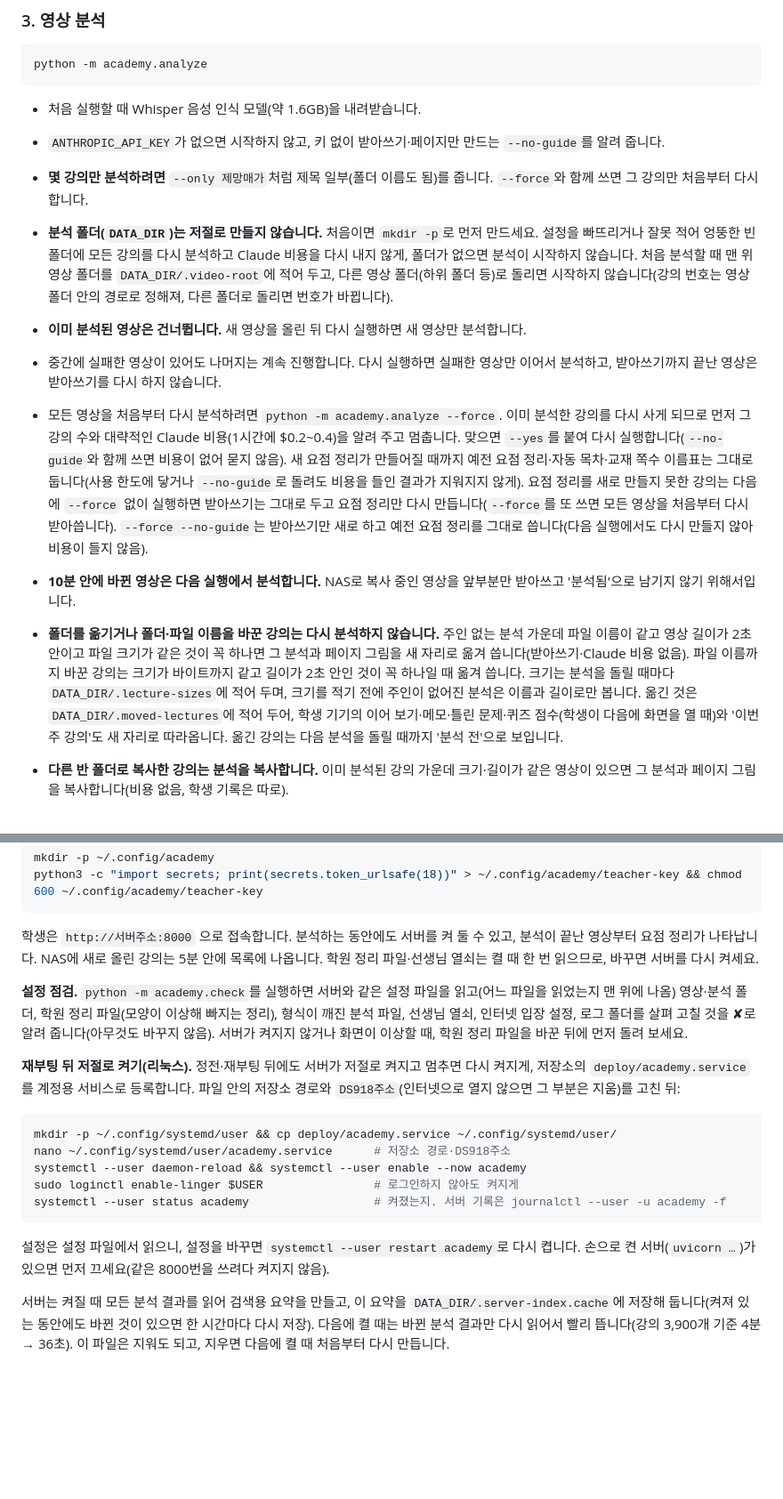
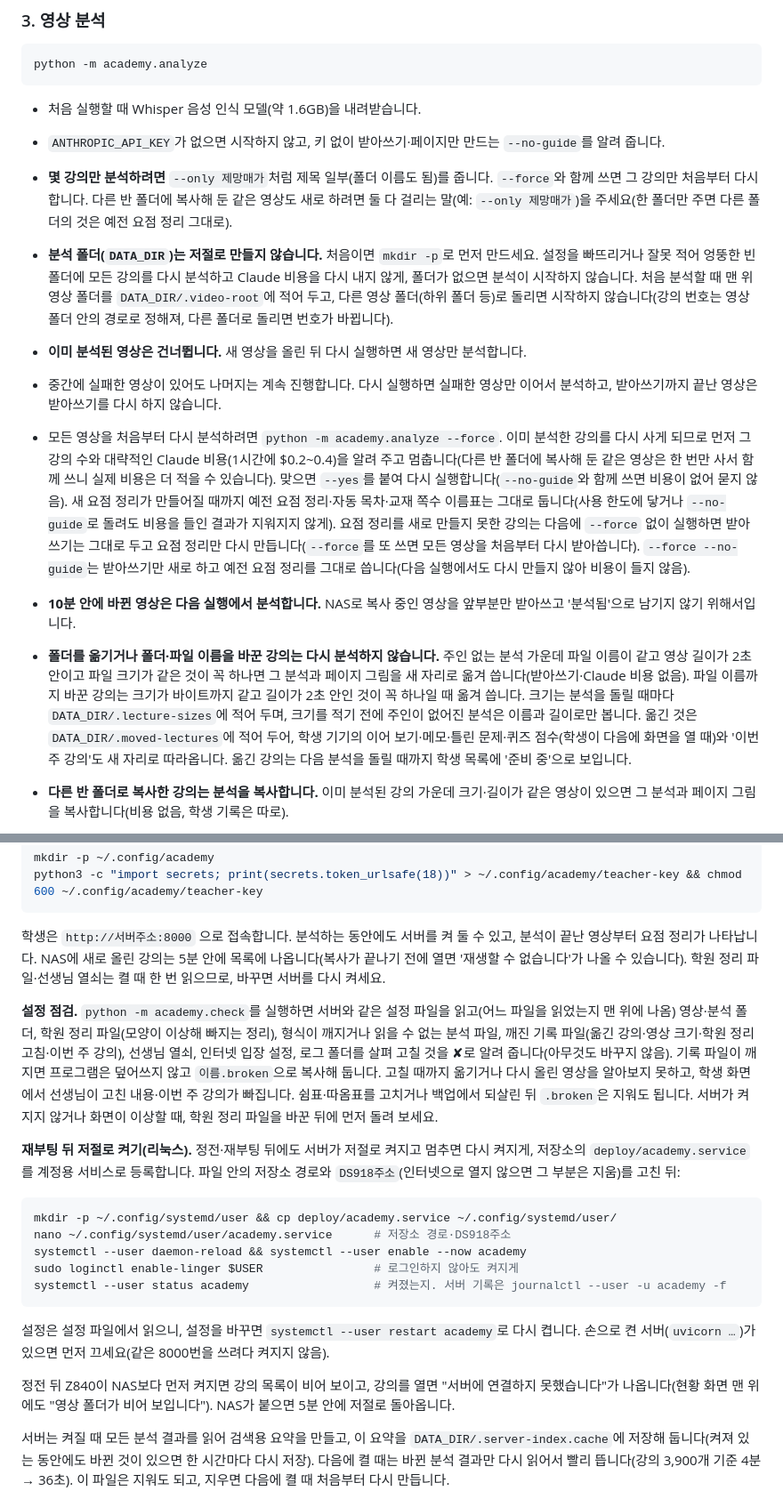
Before and after one commit to hanulsoda/my_project, a Markdown page: README.md, 2 parts joined by grey strips. Shown at 89% size. Rendered like a GitHub page; blank space fills up the shorter version.

````diff
--- a/README.md
+++ b/README.md
@@ -177,13 +179,13 @@ python -m academy.analyze
 
 - 처음 실행할 때 Whisper 음성 인식 모델(약 1.6GB)을 내려받습니다.
 - `ANTHROPIC_API_KEY`가 없으면 시작하지 않고, 키 없이 받아쓰기·페이지만 만드는 `--no-guide`를 알려 줍니다.
-- **몇 강의만 분석하려면** `--only 제망매가`처럼 제목 일부(폴더 이름도 됨)를 줍니다. `--force`와 함께 쓰면 그 강의만 처음부터 다시 합니다.
+- **몇 강의만 분석하려면** `--only 제망매가`처럼 제목 일부(폴더 이름도 됨)를 줍니다. `--force`와 함께 쓰면 그 강의만 처음부터 다시 합니다. 다른 반 폴더에 복사해 둔 같은 영상도 새로 하려면 둘 다 걸리는 말(예: `--only 제망매가`)을 주세요(한 폴더만 주면 다른 폴더의 것은 예전 요점 정리 그대로).
 - **분석 폴더(`DATA_DIR`)는 저절로 만들지 않습니다.** 처음이면 `mkdir -p`로 먼저 만드세요. 설정을 빠뜨리거나 잘못 적어 엉뚱한 빈 폴더에 모든 강의를 다시 분석하고 Claude 비용을 다시 내지 않게, 폴더가 없으면 분석이 시작하지 않습니다. 처음 분석할 때 맨 위 영상 폴더를 `DATA_DIR/.video-root`에 적어 두고, 다른 영상 폴더(하위 폴더 등)로 돌리면 시작하지 않습니다(강의 번호는 영상 폴더 안의 경로로 정해져, 다른 폴더로 돌리면 번호가 바뀝니다).
 - **이미 분석된 영상은 건너뜁니다.** 새 영상을 올린 뒤 다시 실행하면 새 영상만 분석합니다.
 - 중간에 실패한 영상이 있어도 나머지는 계속 진행합니다. 다시 실행하면 실패한 영상만 이어서 분석하고, 받아쓰기까지 끝난 영상은 받아쓰기를 다시 하지 않습니다.
-- 모든 영상을 처음부터 다시 분석하려면 `python -m academy.analyze --force`. 이미 분석한 강의를 다시 사게 되므로 먼저 그 강의 수와 대략적인 Claude 비용(1시간에 $0.2~0.4)을 알려 주고 멈춥니다. 맞으면 `--yes`를 붙여 다시 실행합니다(`--no-guide`와 함께 쓰면 비용이 없어 묻지 않음). 새 요점 정리가 만들어질 때까지 예전 요점 정리·자동 목차·교재 쪽수 이름표는 그대로 둡니다(사용 한도에 닿거나 `--no-guide`로 돌려도 비용을 들인 결과가 지워지지 않게). 요점 정리를 새로 만들지 못한 강의는 다음에 `--force` 없이 실행하면 받아쓰기는 그대로 두고 요점 정리만 다시 만듭니다(`--force`를 또 쓰면 모든 영상을 처음부터 다시 받아씁니다). `--force --no-guide`는 받아쓰기만 새로 하고 예전 요점 정리를 그대로 씁니다(다음 실행에서도 다시 만들지 않아 비용이 들지 않음).
+- 모든 영상을 처음부터 다시 분석하려면 `python -m academy.analyze --force`. 이미 분석한 강의를 다시 사게 되므로 먼저 그 강의 수와 대략적인 Claude 비용(1시간에 $0.2~0.4)을 알려 주고 멈춥니다(다른 반 폴더에 복사해 둔 같은 영상은 한 번만 사서 함께 쓰니 실제 비용은 더 적을 수 있습니다). 맞으면 `--yes`를 붙여 다시 실행합니다(`--no-guide`와 함께 쓰면 비용이 없어 묻지 않음). 새 요점 정리가 만들어질 때까지 예전 요점 정리·자동 목차·교재 쪽수 이름표는 그대로 둡니다(사용 한도에 닿거나 `--no-guide`로 돌려도 비용을 들인 결과가 지워지지 않게). 요점 정리를 새로 만들지 못한 강의는 다음에 `--force` 없이 실행하면 받아쓰기는 그대로 두고 요점 정리만 다시 만듭니다(`--force`를 또 쓰면 모든 영상을 처음부터 다시 받아씁니다). `--force --no-guide`는 받아쓰기만 새로 하고 예전 요점 정리를 그대로 씁니다(다음 실행에서도 다시 만들지 않아 비용이 들지 않음).
 - **10분 안에 바뀐 영상은 다음 실행에서 분석합니다.** NAS로 복사 중인 영상을 앞부분만 받아쓰고 '분석됨'으로 남기지 않기 위해서입니다.
-- **폴더를 옮기거나 폴더·파일 이름을 바꾼 강의는 다시 분석하지 않습니다.** 주인 없는 분석 가운데 파일 이름이 같고 영상 길이가 2초 안이고 파일 크기가 같은 것이 꼭 하나면 그 분석과 페이지 그림을 새 자리로 옮겨 씁니다(받아쓰기·Claude 비용 없음). 파일 이름까지 바꾼 강의는 크기가 바이트까지 같고 길이가 2초 안인 것이 꼭 하나일 때 옮겨 씁니다. 크기는 분석을 돌릴 때마다 `DATA_DIR/.lecture-sizes`에 적어 두며, 크기를 적기 전에 주인이 없어진 분석은 이름과 길이로만 봅니다. 옮긴 것은 `DATA_DIR/.moved-lectures`에 적어 두어, 학생 기기의 이어 보기·메모·틀린 문제·퀴즈 점수(학생이 다음에 화면을 열 때)와 '이번 주 강의'도 새 자리로 따라옵니다. 옮긴 강의는 다음 분석을 돌릴 때까지 '분석 전'으로 보입니다.
+- **폴더를 옮기거나 폴더·파일 이름을 바꾼 강의는 다시 분석하지 않습니다.** 주인 없는 분석 가운데 파일 이름이 같고 영상 길이가 2초 안이고 파일 크기가 같은 것이 꼭 하나면 그 분석과 페이지 그림을 새 자리로 옮겨 씁니다(받아쓰기·Claude 비용 없음). 파일 이름까지 바꾼 강의는 크기가 바이트까지 같고 길이가 2초 안인 것이 꼭 하나일 때 옮겨 씁니다. 크기는 분석을 돌릴 때마다 `DATA_DIR/.lecture-sizes`에 적어 두며, 크기를 적기 전에 주인이 없어진 분석은 이름과 길이로만 봅니다. 옮긴 것은 `DATA_DIR/.moved-lectures`에 적어 두어, 학생 기기의 이어 보기·메모·틀린 문제·퀴즈 점수(학생이 다음에 화면을 열 때)와 '이번 주 강의'도 새 자리로 따라옵니다. 옮긴 강의는 다음 분석을 돌릴 때까지 학생 목록에 '준비 중'으로 보입니다.
 - **다른 반 폴더로 복사한 강의는 분석을 복사합니다.** 이미 분석된 강의 가운데 크기·길이가 같은 영상이 있으면 그 분석과 페이지 그림을 복사합니다(비용 없음, 학생 기록은 따로).
 - **같은 자리(같은 폴더·파일 이름)에 다시 녹화하거나 고친 파일을 두면** 크기가 달라진 것을 보고 새로 분석합니다(그 강의만큼 비용이 듭니다). 학생들의 예전 진도·메모는 같은 강의 번호라 그대로 남으니, 내용이 아주 다른 새 강의는 새 폴더나 새 파일 이름으로 올리세요.
 - **분석을 겹쳐 돌려도 같은 강의를 두 번 사지 않습니다.** 같은 분석(같은 `--part`)이 이미 돌고 있으면 바로 끝나고, 다른 분석(다른 `--part`, 손으로 돌린 분석)이 하고 있는 강의는 건너뜁니다. 윈도에서는 이 확인을 하지 못하니 분석을 겹쳐 돌리지 마세요.
@@ -226,9 +228,9 @@ mkdir -p ~/.config/academy
 python3 -c "import secrets; print(secrets.token_urlsafe(18))" > ~/.config/academy/teacher-key && chmod 600 ~/.config/academy/teacher-key
 ```
 
-학생은 `http://서버주소:8000` 으로 접속합니다. 분석하는 동안에도 서버를 켜 둘 수 있고, 분석이 끝난 영상부터 요점 정리가 나타납니다. NAS에 새로 올린 강의는 5분 안에 목록에 나옵니다. 학원 정리 파일·선생님 열쇠는 켤 때 한 번 읽으므로, 바꾸면 서버를 다시 켜세요.
+학생은 `http://서버주소:8000` 으로 접속합니다. 분석하는 동안에도 서버를 켜 둘 수 있고, 분석이 끝난 영상부터 요점 정리가 나타납니다. NAS에 새로 올린 강의는 5분 안에 목록에 나옵니다(복사가 끝나기 전에 열면 '재생할 수 없습니다'가 나올 수 있습니다). 학원 정리 파일·선생님 열쇠는 켤 때 한 번 읽으므로, 바꾸면 서버를 다시 켜세요.
 
-**설정 점검.** `python -m academy.check`를 실행하면 서버와 같은 설정 파일을 읽고(어느 파일을 읽었는지 맨 위에 나옴) 영상·분석 폴더, 학원 정리 파일(모양이 이상해 빠지는 정리), 형식이 깨진 분석 파일, 선생님 열쇠, 인터넷 입장 설정, 로그 폴더를 살펴 고칠 것을 ✘로 알려 줍니다(아무것도 바꾸지 않음). 서버가 켜지지 않거나 화면이 이상할 때, 학원 정리 파일을 바꾼 뒤에 먼저 돌려 보세요.
+**설정 점검.** `python -m academy.check`를 실행하면 서버와 같은 설정 파일을 읽고(어느 파일을 읽었는지 맨 위에 나옴) 영상·분석 폴더, 학원 정리 파일(모양이 이상해 빠지는 정리), 형식이 깨지거나 읽을 수 없는 분석 파일, 깨진 기록 파일(옮긴 강의·영상 크기·학원 정리 고침·이번 주 강의), 선생님 열쇠, 인터넷 입장 설정, 로그 폴더를 살펴 고칠 것을 ✘로 알려 줍니다(아무것도 바꾸지 않음). 기록 파일이 깨지면 프로그램은 덮어쓰지 않고 `이름.broken`으로 복사해 둡니다. 고칠 때까지 옮기거나 다시 올린 영상을 알아보지 못하고, 학생 화면에서 선생님이 고친 내용·이번 주 강의가 빠집니다. 쉼표·따옴표를 고치거나 백업에서 되살린 뒤 `.broken`은 지워도 됩니다. 서버가 켜지지 않거나 화면이 이상할 때, 학원 정리 파일을 바꾼 뒤에 먼저 돌려 보세요.
 
 **재부팅 뒤 저절로 켜기(리눅스).** 정전·재부팅 뒤에도 서버가 저절로 켜지고 멈추면 다시 켜지게, 저장소의 `deploy/academy.service`를 계정용 서비스로 등록합니다. 파일 안의 저장소 경로와 `DS918주소`(인터넷으로 열지 않으면 그 부분은 지움)를 고친 뒤:
 
@@ -241,6 +243,8 @@ systemctl --user status academy                  # 켜졌는지. 서버 기록
 ```
 
 설정은 설정 파일에서 읽으니, 설정을 바꾸면 `systemctl --user restart academy`로 다시 켭니다. 손으로 켠 서버(`uvicorn …`)가 있으면 먼저 끄세요(같은 8000번을 쓰려다 켜지지 않음).
+
+정전 뒤 Z840이 NAS보다 먼저 켜지면 강의 목록이 비어 보이고, 강의를 열면 "서버에 연결하지 못했습니다"가 나옵니다(현황 화면 맨 위에도 "영상 폴더가 비어 보입니다"). NAS가 붙으면 5분 안에 저절로 돌아옵니다.
 
 서버는 켜질 때 모든 분석 결과를 읽어 검색용 요약을 만들고, 이 요약을 `DATA_DIR/.server-index.cache`에 저장해 둡니다(켜져 있는 동안에도 바뀐 것이 있으면 한 시간마다 다시 저장). 다음에 켤 때는 바뀐 분석 결과만 다시 읽어서 빨리 뜹니다(강의 3,900개 기준 4분 → 36초). 이 파일은 지워도 되고, 지우면 다음에 켤 때 처음부터 다시 만듭니다.
 
````
Also changed, not shown: other parts of README.md (+5 -3 lines), docs/인터넷-열기.md (+3 -3 lines).
